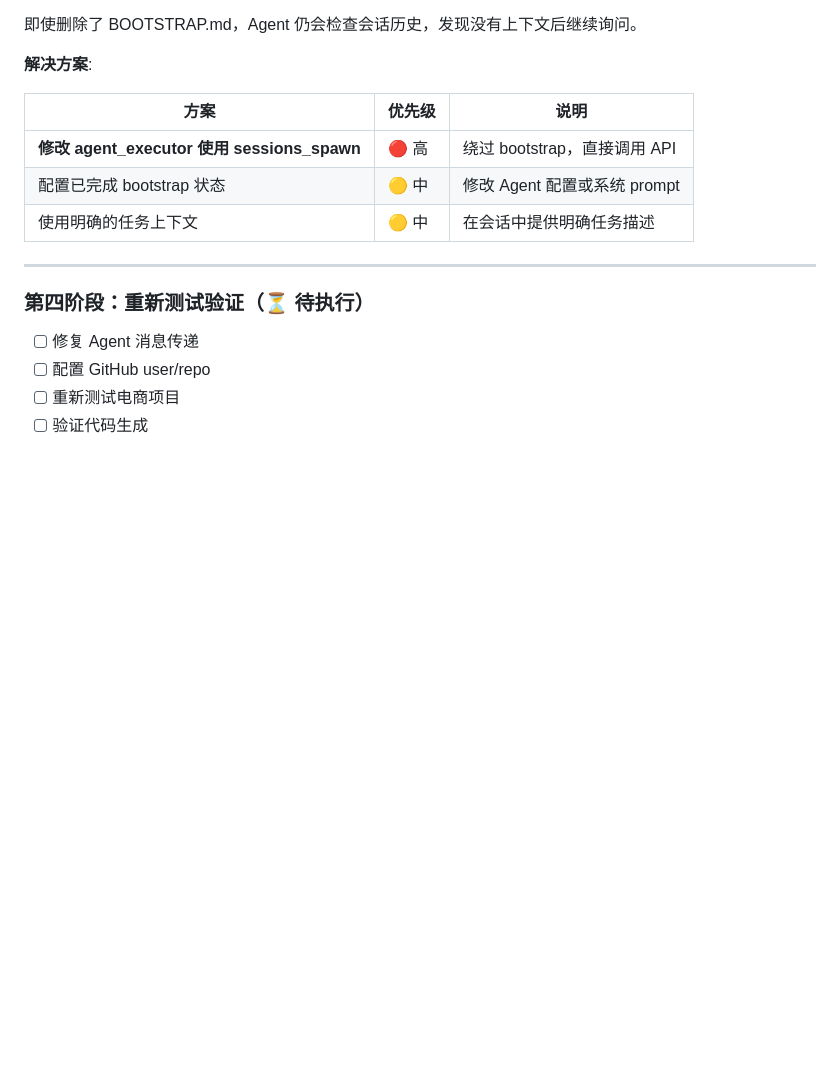
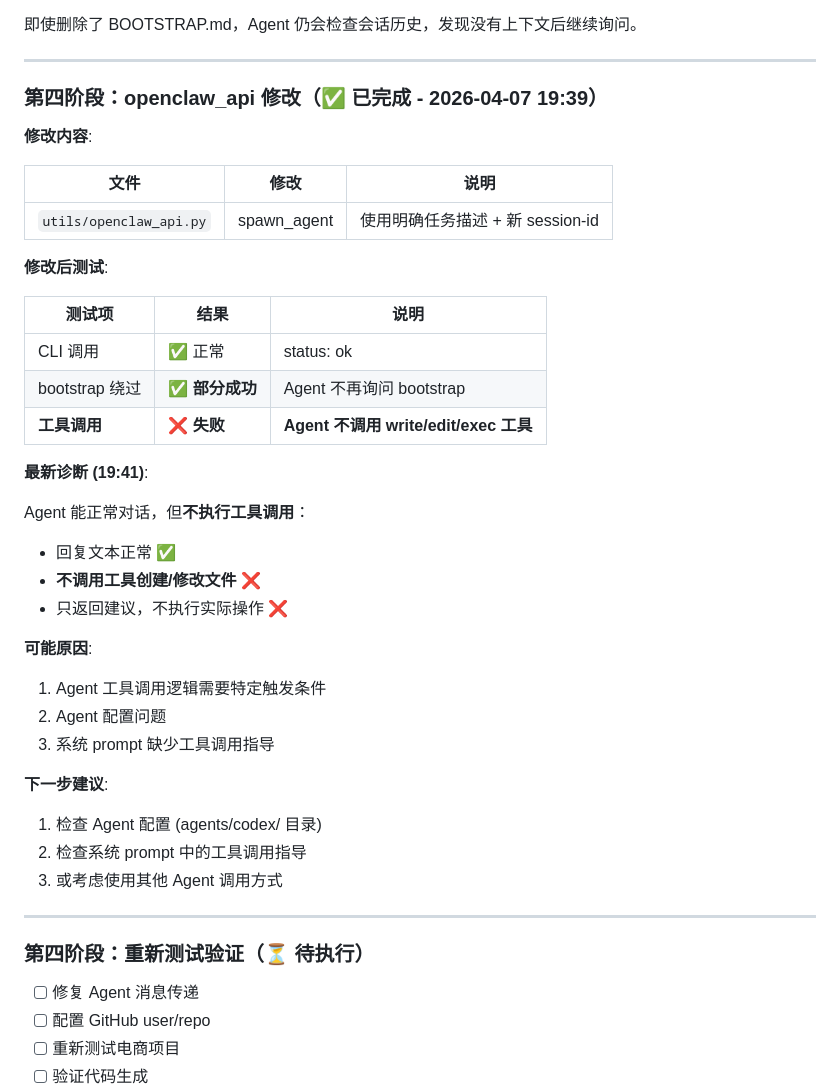
Before and after one commit to phoenixbull/agent-cluster-test, a Markdown page: agent-cluster/PROJECT_ISOLATION_FIX_PLAN.md, the part around the change. Drawn GitHub-style; blank space fills up the shorter version.

```diff
--- a/agent-cluster/PROJECT_ISOLATION_FIX_PLAN.md
+++ b/agent-cluster/PROJECT_ISOLATION_FIX_PLAN.md
@@ -266,13 +266,40 @@ Agent 的 system prompt 包含 bootstrap 检查逻辑：
 
 即使删除了 BOOTSTRAP.md，Agent 仍会检查会话历史，发现没有上下文后继续询问。
 
-**解决方案**:
+---
 
-| 方案 | 优先级 | 说明 |
-|------|--------|------|
-| **修改 agent_executor 使用 sessions_spawn** | 🔴 高 | 绕过 bootstrap，直接调用 API |
-| 配置已完成 bootstrap 状态 | 🟡 中 | 修改 Agent 配置或系统 prompt |
-| 使用明确的任务上下文 | 🟡 中 | 在会话中提供明确任务描述 |
+### 第四阶段：openclaw_api 修改（✅ 已完成 - 2026-04-07 19:39）
+
+**修改内容**:
+
+| 文件 | 修改 | 说明 |
+|------|------|------|
+| `utils/openclaw_api.py` | spawn_agent | 使用明确任务描述 + 新 session-id |
+
+**修改后测试**:
+
+| 测试项 | 结果 | 说明 |
+|--------|------|------|
+| CLI 调用 | ✅ 正常 | status: ok |
+| bootstrap 绕过 | ✅ **部分成功** | Agent 不再询问 bootstrap |
+| **工具调用** | ❌ **失败** | **Agent 不调用 write/edit/exec 工具** |
+
+**最新诊断 (19:41)**:
+
+Agent 能正常对话，但**不执行工具调用**：
+- 回复文本正常 ✅
+- **不调用工具创建/修改文件** ❌
+- 只返回建议，不执行实际操作 ❌
+
+**可能原因**:
+1. Agent 工具调用逻辑需要特定触发条件
+2. Agent 配置问题
+3. 系统 prompt 缺少工具调用指导
+
+**下一步建议**:
+1. 检查 Agent 配置 (agents/codex/ 目录)
+2. 检查系统 prompt 中的工具调用指导
+3. 或考虑使用其他 Agent 调用方式
 
 ---
 
```
Also changed, not shown: memory/2026-04-07.md (+36 -5 lines).
